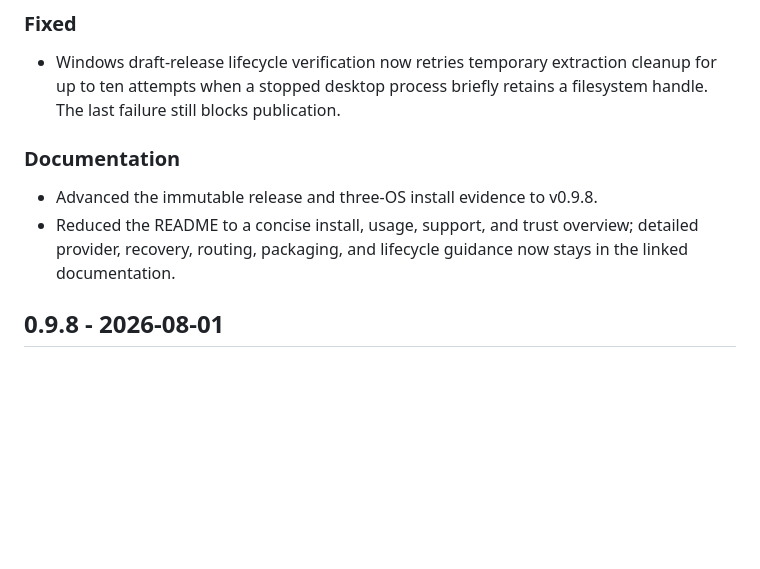
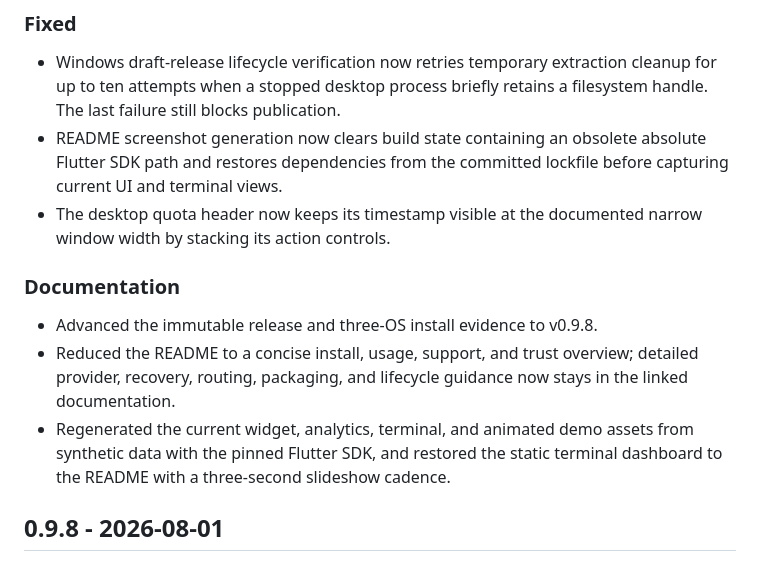
Before and after one commit to blisspixel/quotabot, a Markdown page: CHANGELOG.md, the part around the change. GitHub-like rendering; blank space fills up the shorter version.

```diff
--- a/CHANGELOG.md
+++ b/CHANGELOG.md
@@ -8,12 +8,20 @@ Notable changes to quotabot. Newest first.
 - Windows draft-release lifecycle verification now retries temporary extraction
   cleanup for up to ten attempts when a stopped desktop process briefly
   retains a filesystem handle. The last failure still blocks publication.
+- README screenshot generation now clears build state containing an obsolete
+  absolute Flutter SDK path and restores dependencies from the committed
+  lockfile before capturing current UI and terminal views.
+- The desktop quota header now keeps its timestamp visible at the documented
+  narrow window width by stacking its action controls.
 
 ### Documentation
 - Advanced the immutable release and three-OS install evidence to v0.9.8.
 - Reduced the README to a concise install, usage, support, and trust overview;
   detailed provider, recovery, routing, packaging, and lifecycle guidance now
   stays in the linked documentation.
+- Regenerated the current widget, analytics, terminal, and animated demo assets
+  from synthetic data with the pinned Flutter SDK, and restored the static
+  terminal dashboard to the README with a three-second slideshow cadence.
 
 ## 0.9.8 - 2026-08-01
 
```
Also changed, not shown: README.md (+37 -66 lines), docs/quotabot-demo.gif, docs/screenshot-analytics.png, docs/screenshot-widget.png, 4 other files.
